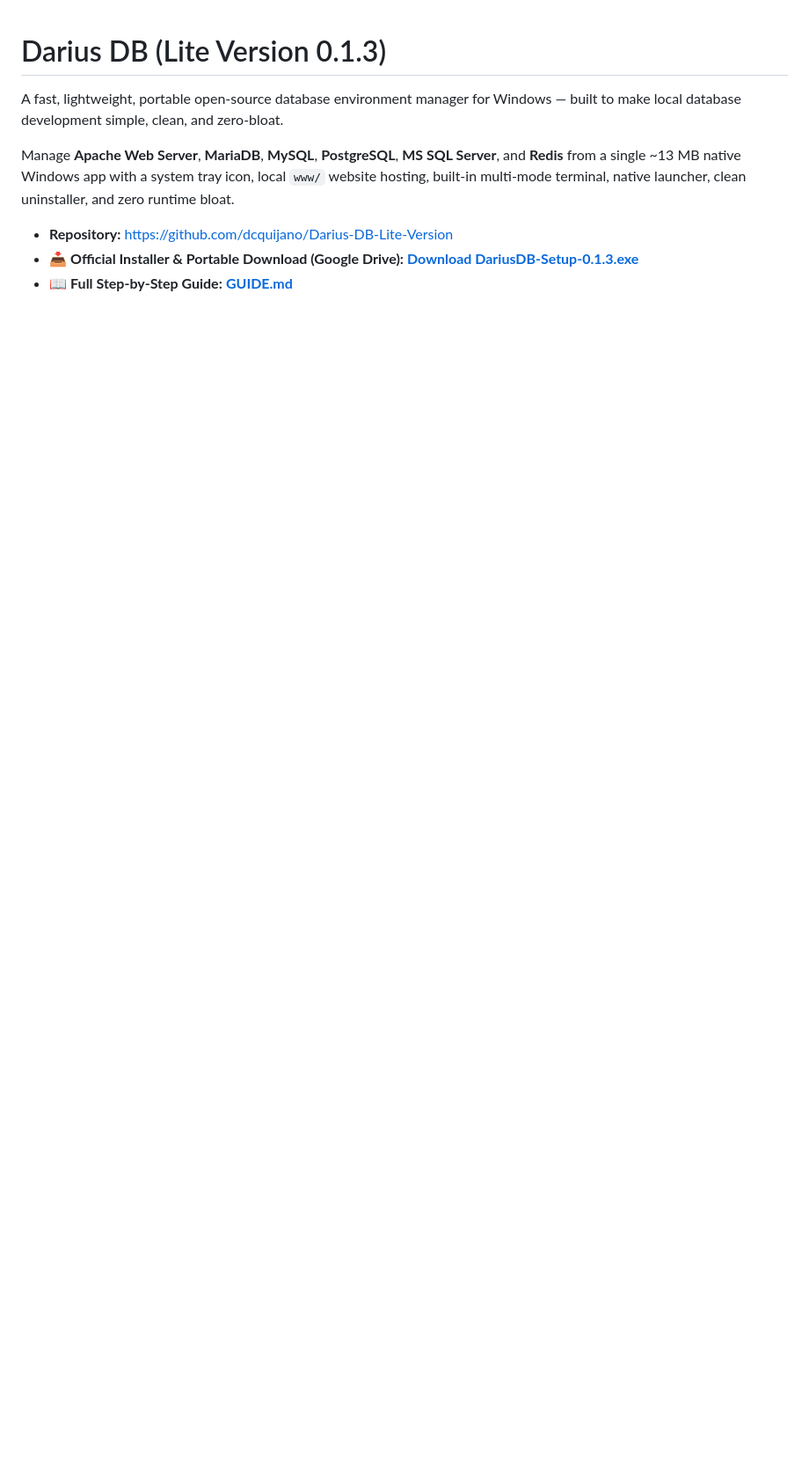
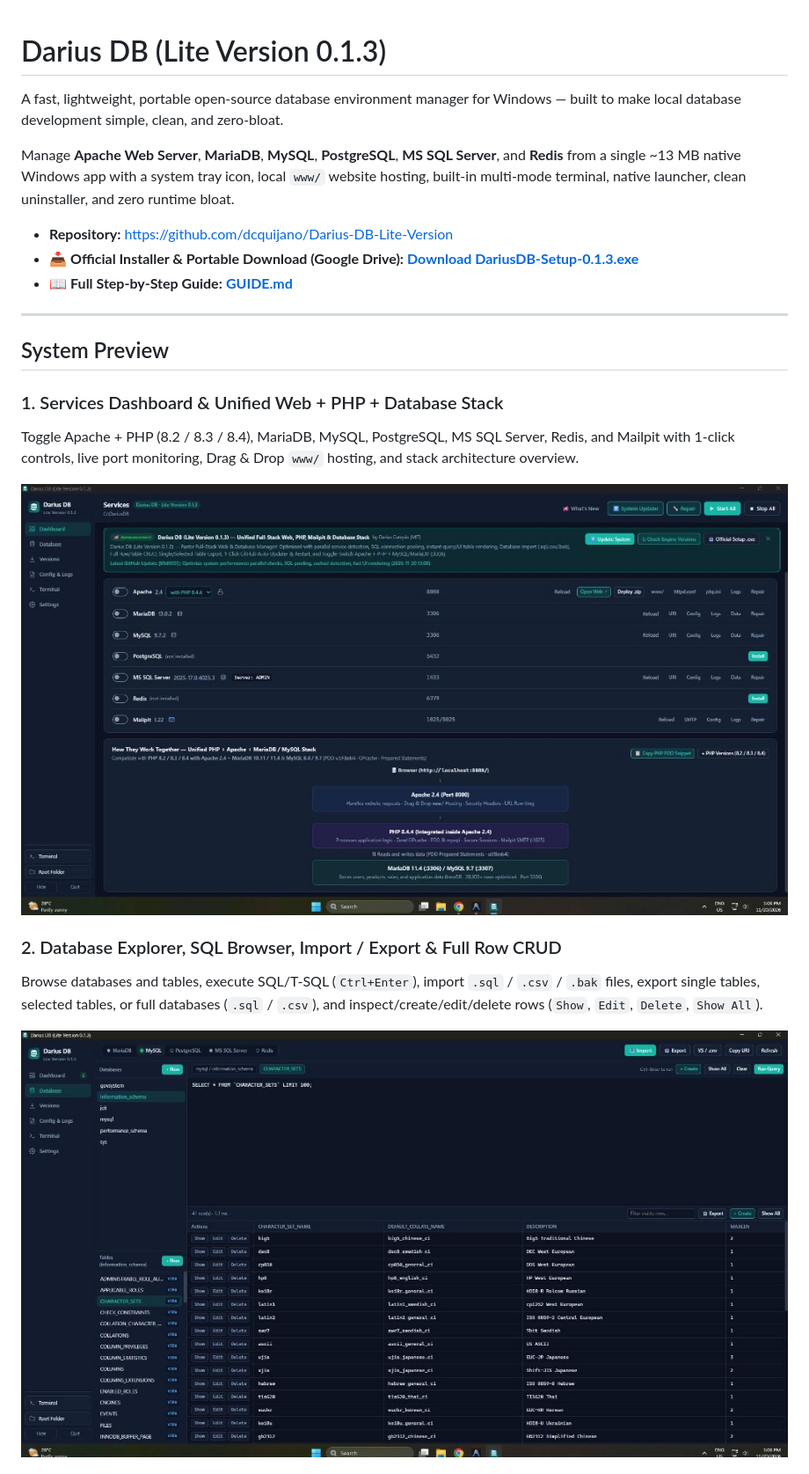
Before and after one commit to dcquijano/Darius-DB-Lite-Version, a Markdown page: README.md, the part around one of its changes. Shown at 88% size. Drawn GitHub-style; pictures changed too: docs/screenshots/dashboard-services-stack.jpg (added), docs/screenshots/database-explorer-crud.jpg (added); blank space fills up the shorter version.

Commit message:
Add system preview screenshots to README for GitHub display

```diff
--- a/README.md
+++ b/README.md
@@ -7,3 +7,18 @@ Manage **Apache Web Server**, **MariaDB**, **MySQL**, **PostgreSQL**, **MS SQL S
 - **Repository:** [https://github.com/dcquijano/Darius-DB-Lite-Version](https://github.com/dcquijano/Darius-DB-Lite-Version)
 - 📥 **Official Installer & Portable Download (Google Drive):** [**Download DariusDB-Setup-0.1.3.exe**](https://drive.google.com/drive/folders/1FVLCHqOfxmP9PbSx70jy_BfH2Yn1E_UG?usp=sharing)
 - 📖 **Full Step-by-Step Guide:** [**GUIDE.md**](GUIDE.md)
+
+---
+
+## System Preview
+
+### 1. Services Dashboard & Unified Web + PHP + Database Stack
+Toggle Apache + PHP (8.2 / 8.3 / 8.4), MariaDB, MySQL, PostgreSQL, MS SQL Server, Redis, and Mailpit with 1-click controls, live port monitoring, Drag & Drop `www/` hosting, and stack architecture overview.
+
+![Darius DB Services Dashboard & Unified Stack](docs/screenshots/dashboard-services-stack.jpg)
+
+### 2. Database Explorer, SQL Browser, Import / Export & Full Row CRUD
+Browse databases and tables, execute SQL/T-SQL (`Ctrl+Enter`), import `.sql` / `.csv` / `.bak` files, export single tables, selected tables, or full databases (`.sql` / `.csv`), and inspect/create/edit/delete rows (`Show`, `Edit`, `Delete`, `Show All`).
+
+![Darius DB Database Explorer & SQL Query Browser](docs/screenshots/database-explorer-crud.jpg)
+
```
Also changed, not shown: other parts of README.md (+4 -0 lines), docs/screenshots/system-version-updater.jpg (added).
